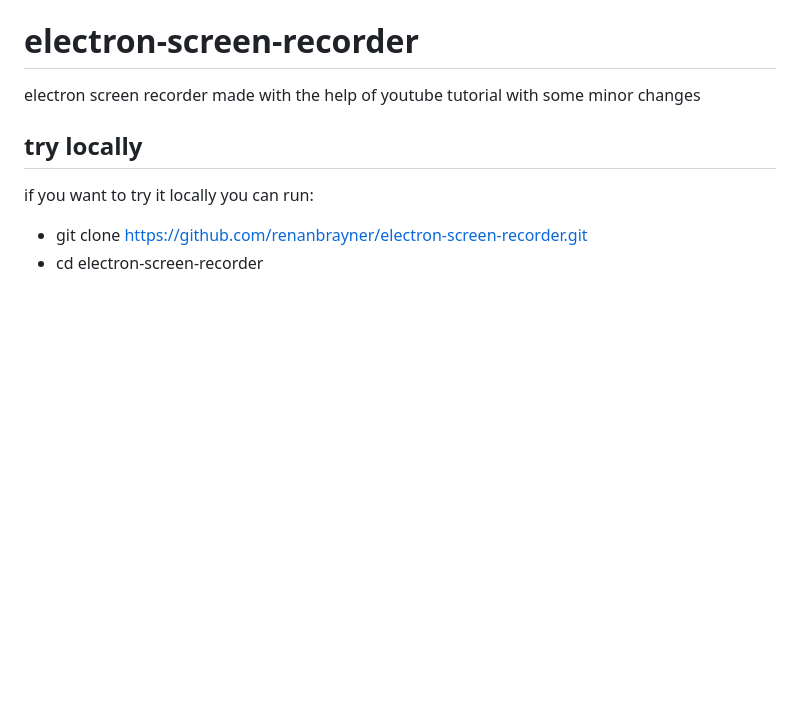
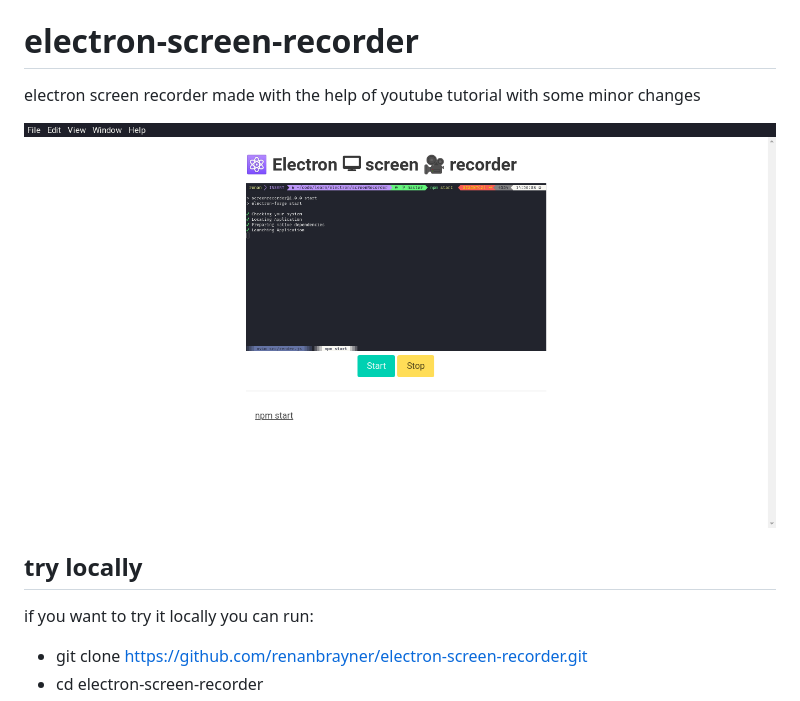
Before and after one commit to renanbrayner/electron-screen-recorder, a Markdown page: README.md, the part around the change. Drawn GitHub-style; pictures changed too: screenshot.png (added); blank space fills up the shorter version.

Commit message:
Feat: added screen shot image to README.md

```diff
--- a/README.md
+++ b/README.md
@@ -1,6 +1,8 @@
 # electron-screen-recorder
 
 electron screen recorder made with the help of youtube tutorial with some minor changes
+
+![Screenshot](./screenshot.png)
 
 ## try locally
 
```
